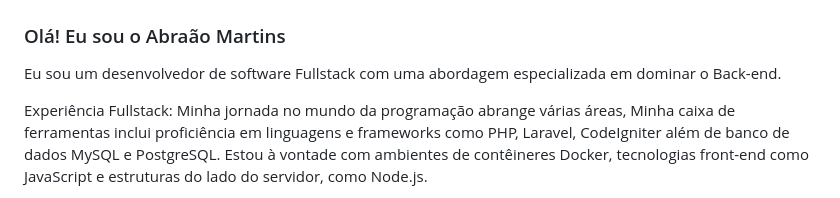
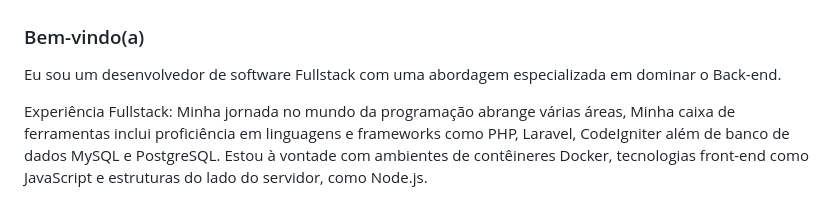
Before and after one commit to abraao69/abraao69, a Markdown page: README.md, the part around the change. GitHub-like rendering.

```diff
--- a/README.md
+++ b/README.md
@@ -1,6 +1,6 @@
 <img src="https://github.com/abraao69/abraao69/blob/main/Navy%20Blue%20Geometric%20Technology%20LinkedIn%20Banner%20(2).png" alt="Logo" width="1000" height="200">
 
-### Olá! Eu sou o Abraão Martins
+### Bem-vindo(a)
 
 Eu sou um desenvolvedor de software Fullstack com uma abordagem especializada em dominar o Back-end.
 
```
